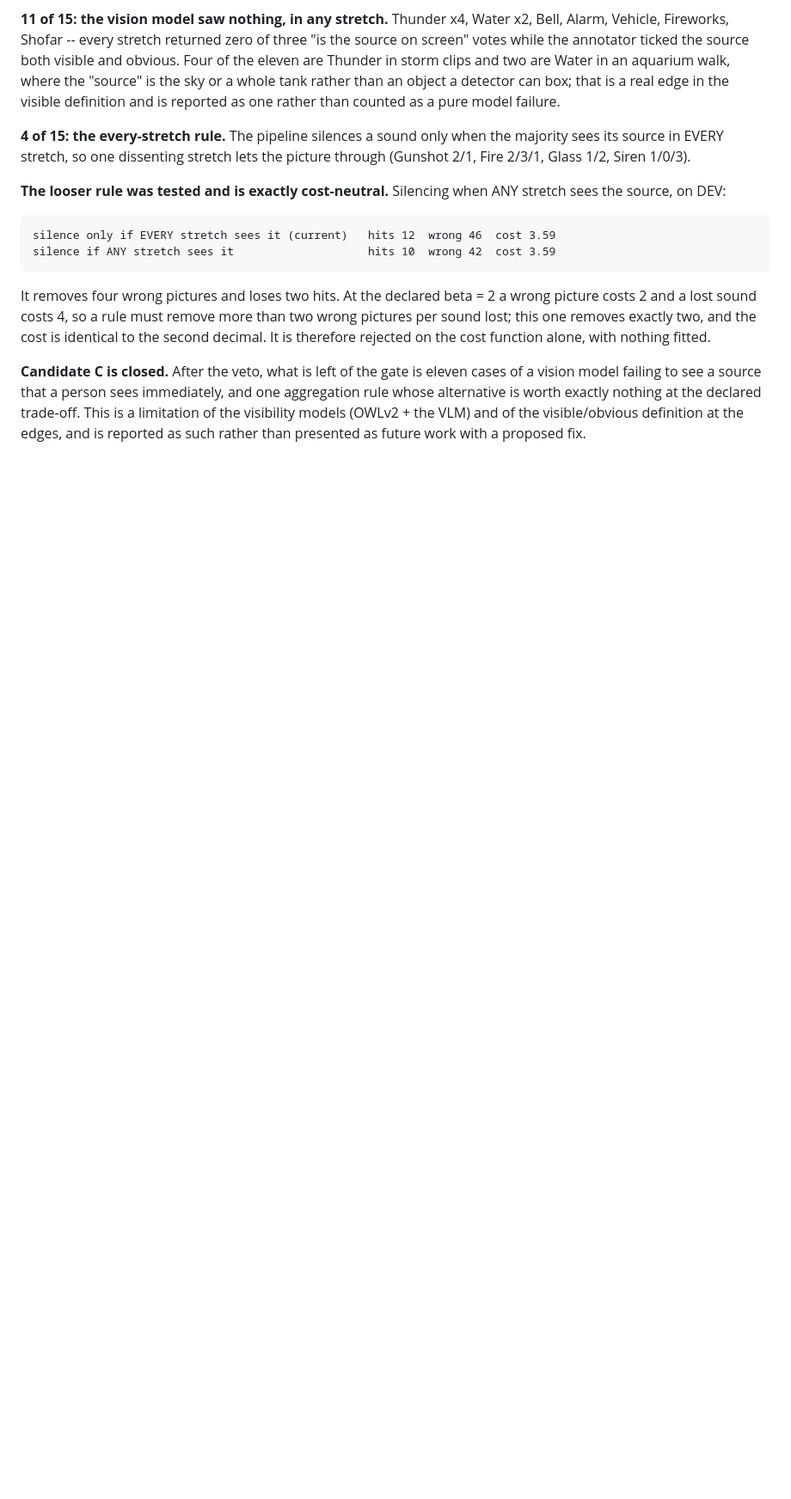
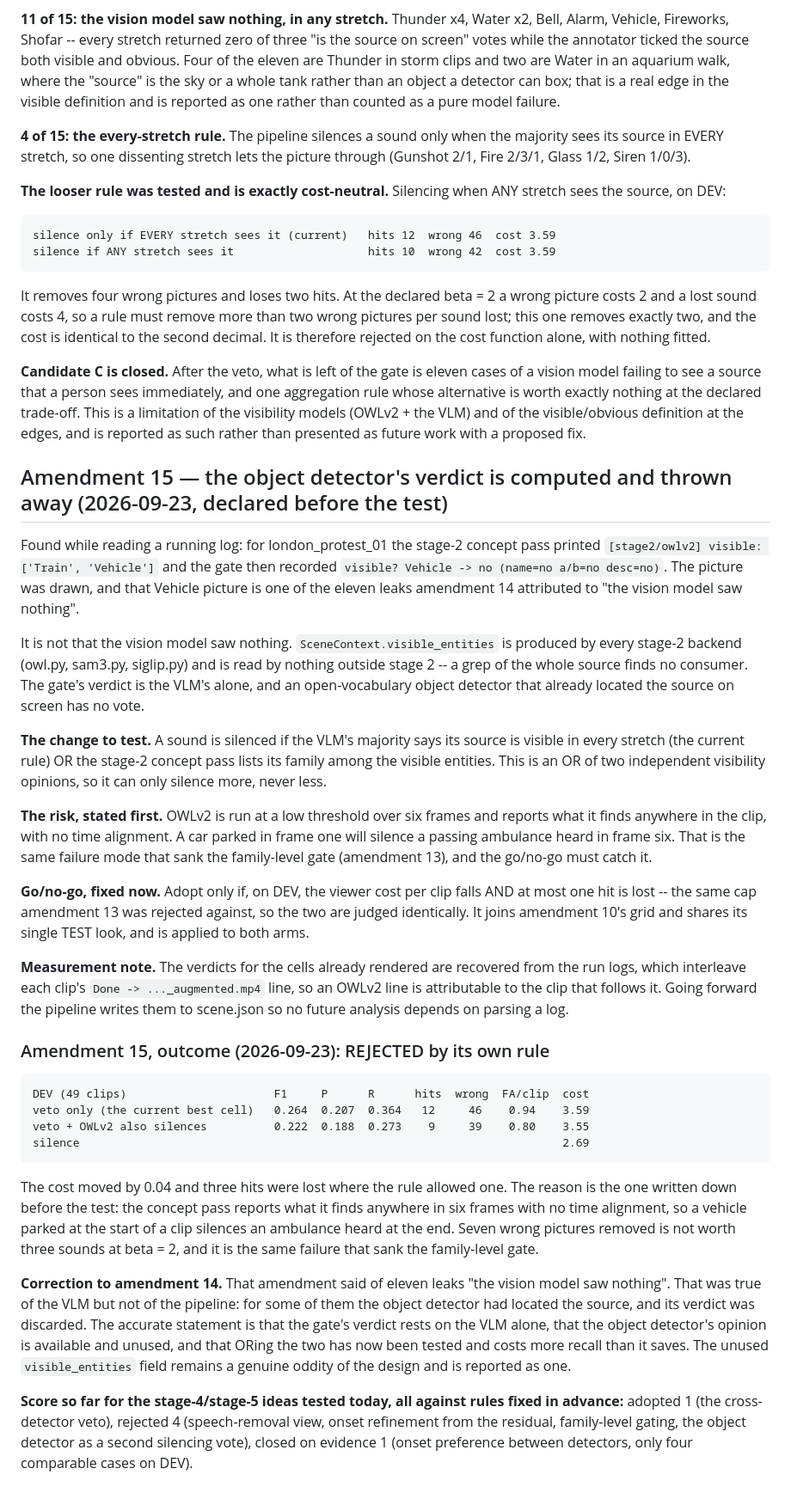
Before and after one commit to adamgavriely/unseen-sounds-visualizer, a Markdown page: docs/prereg_v4.md, the part around the change. Shown at 86% size. Drawn GitHub-style; blank space fills up the shorter version.

Commit message:
amendment 15 rejected: OWLv2 as a silencing vote costs 3 hits; amendment 14's wording corrected
Co-Authored-By: Claude Opus 5 <noreply@anthropic.com>

```diff
--- a/docs/prereg_v4.md
+++ b/docs/prereg_v4.md
@@ -1051,3 +1051,58 @@ model failing to see a source that a person sees immediately, and one aggregatio
 alternative is worth exactly nothing at the declared trade-off. This is a limitation of the
 visibility models (OWLv2 + the VLM) and of the visible/obvious definition at the edges, and is
 reported as such rather than presented as future work with a proposed fix.
+
+## Amendment 15 — the object detector's verdict is computed and thrown away (2026-09-23, declared before the test)
+
+Found while reading a running log: for london_protest_01 the stage-2 concept pass printed
+`[stage2/owlv2] visible: ['Train', 'Vehicle']` and the gate then recorded
+`visible? Vehicle -> no (name=no a/b=no desc=no)`. The picture was drawn, and that Vehicle picture is
+one of the eleven leaks amendment 14 attributed to "the vision model saw nothing".
+
+It is not that the vision model saw nothing. `SceneContext.visible_entities` is produced by every
+stage-2 backend (owl.py, sam3.py, siglip.py) and is read by nothing outside stage 2 -- a grep of the
+whole source finds no consumer. The gate's verdict is the VLM's alone, and an open-vocabulary object
+detector that already located the source on screen has no vote.
+
+**The change to test.** A sound is silenced if the VLM's majority says its source is visible in every
+stretch (the current rule) OR the stage-2 concept pass lists its family among the visible entities.
+This is an OR of two independent visibility opinions, so it can only silence more, never less.
+
+**The risk, stated first.** OWLv2 is run at a low threshold over six frames and reports what it finds
+anywhere in the clip, with no time alignment. A car parked in frame one will silence a passing
+ambulance heard in frame six. That is the same failure mode that sank the family-level gate
+(amendment 13), and the go/no-go must catch it.
+
+**Go/no-go, fixed now.** Adopt only if, on DEV, the viewer cost per clip falls AND at most one hit is
+lost -- the same cap amendment 13 was rejected against, so the two are judged identically. It joins
+amendment 10's grid and shares its single TEST look, and is applied to both arms.
+
+**Measurement note.** The verdicts for the cells already rendered are recovered from the run logs,
+which interleave each clip's `Done -> ..._augmented.mp4` line, so an OWLv2 line is attributable to
+the clip that follows it. Going forward the pipeline writes them to scene.json so no future analysis
+depends on parsing a log.
+
+### Amendment 15, outcome (2026-09-23): REJECTED by its own rule
+
+    DEV (49 clips)                      F1     P      R      hits  wrong  FA/clip  cost
+    veto only (the current best cell)   0.264  0.207  0.364   12     46    0.94    3.59
+    veto + OWLv2 also silences          0.222  0.188  0.273    9     39    0.80    3.55
+    silence                                                                        2.69
+
+The cost moved by 0.04 and three hits were lost where the rule allowed one. The reason is the one
+written down before the test: the concept pass reports what it finds anywhere in six frames with no
+time alignment, so a vehicle parked at the start of a clip silences an ambulance heard at the end.
+Seven wrong pictures removed is not worth three sounds at beta = 2, and it is the same failure that
+sank the family-level gate.
+
+**Correction to amendment 14.** That amendment said of eleven leaks "the vision model saw nothing".
+That was true of the VLM but not of the pipeline: for some of them the object detector had located
+the source, and its verdict was discarded. The accurate statement is that the gate's verdict rests
+on the VLM alone, that the object detector's opinion is available and unused, and that ORing the two
+has now been tested and costs more recall than it saves. The unused `visible_entities` field remains
+a genuine oddity of the design and is reported as one.
+
+**Score so far for the stage-4/stage-5 ideas tested today, all against rules fixed in advance:**
+adopted 1 (the cross-detector veto), rejected 4 (speech-removal view, onset refinement from the
+residual, family-level gating, the object detector as a second silencing vote), closed on evidence 1
+(onset preference between detectors, only four comparable cases on DEV).
```
